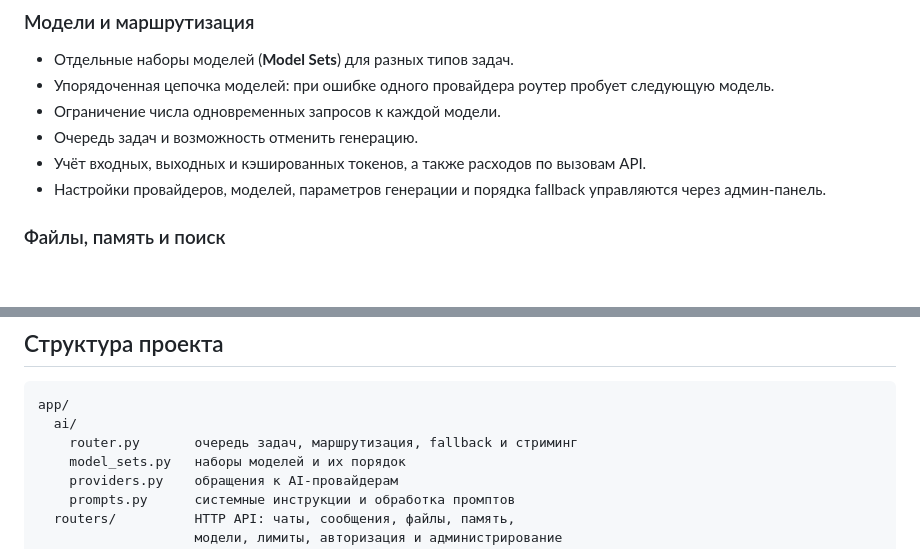
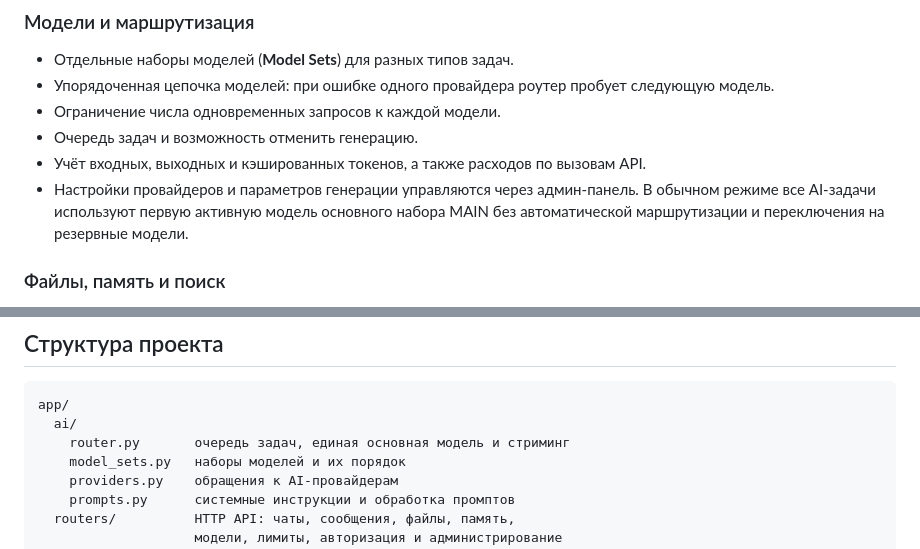
Before and after one commit to vwxcc/deepseekw, a Markdown page: README.md, 2 parts joined by grey strips. Drawn GitHub-style; blank space fills up the shorter version.

Commit message:
Document single-primary model behavior

````diff
--- a/README.md
+++ b/README.md
@@ -20,7 +20,7 @@
 - Ограничение числа одновременных запросов к каждой модели.
 - Очередь задач и возможность отменить генерацию.
 - Учёт входных, выходных и кэшированных токенов, а также расходов по вызовам API.
-- Настройки провайдеров, моделей, параметров генерации и порядка fallback управляются через админ-панель.
+- Настройки провайдеров и параметров генерации управляются через админ-панель. В обычном режиме все AI-задачи используют первую активную модель основного набора MAIN без автоматической маршрутизации и переключения на резервные модели.
 
 ### Файлы, память и поиск
 - Загрузка файлов и их привязка к сообщениям.
@@ -49,7 +49,7 @@
 ```text
 app/
   ai/
-    router.py       очередь задач, маршрутизация, fallback и стриминг
+    router.py       очередь задач, единая основная модель и стриминг
     model_sets.py   наборы моделей и их порядок
     providers.py    обращения к AI-провайдерам
     prompts.py      системные инструкции и обработка промптов
````
